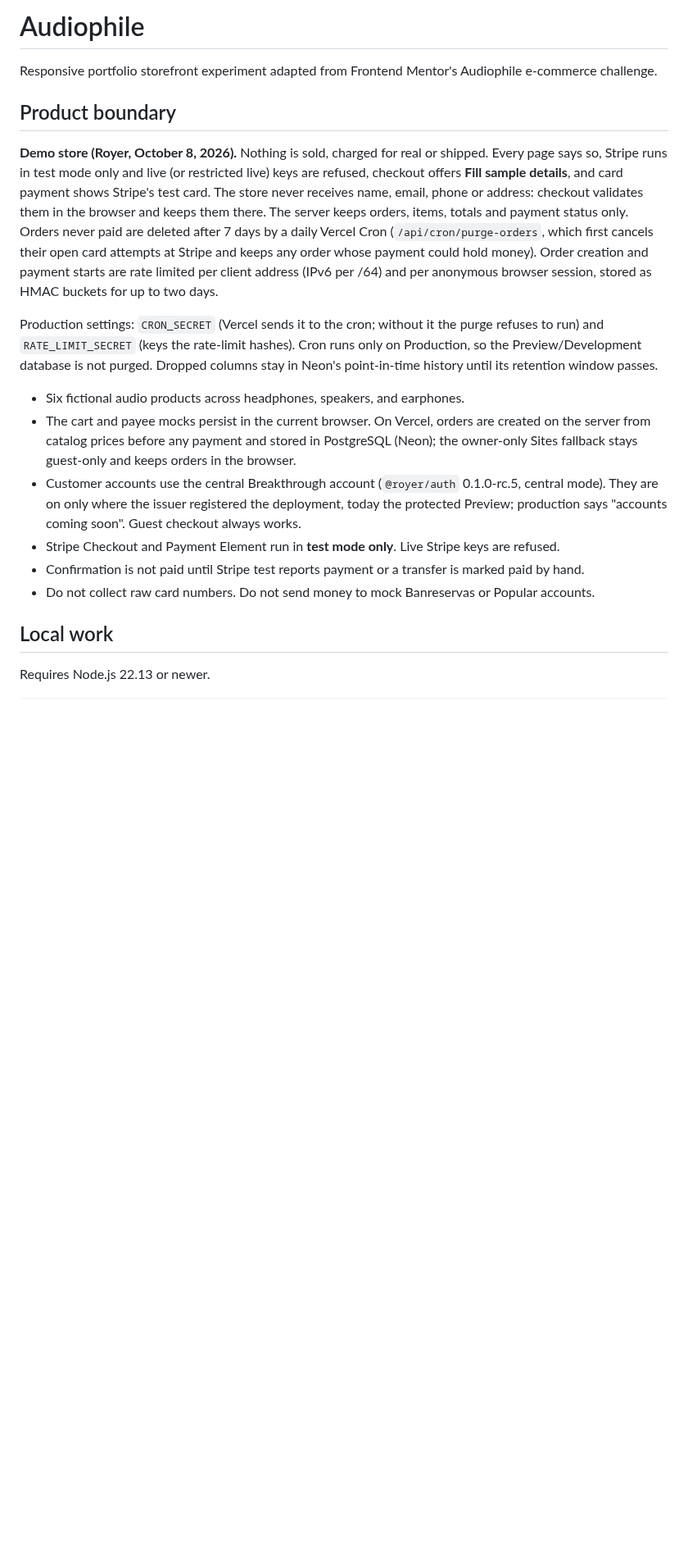
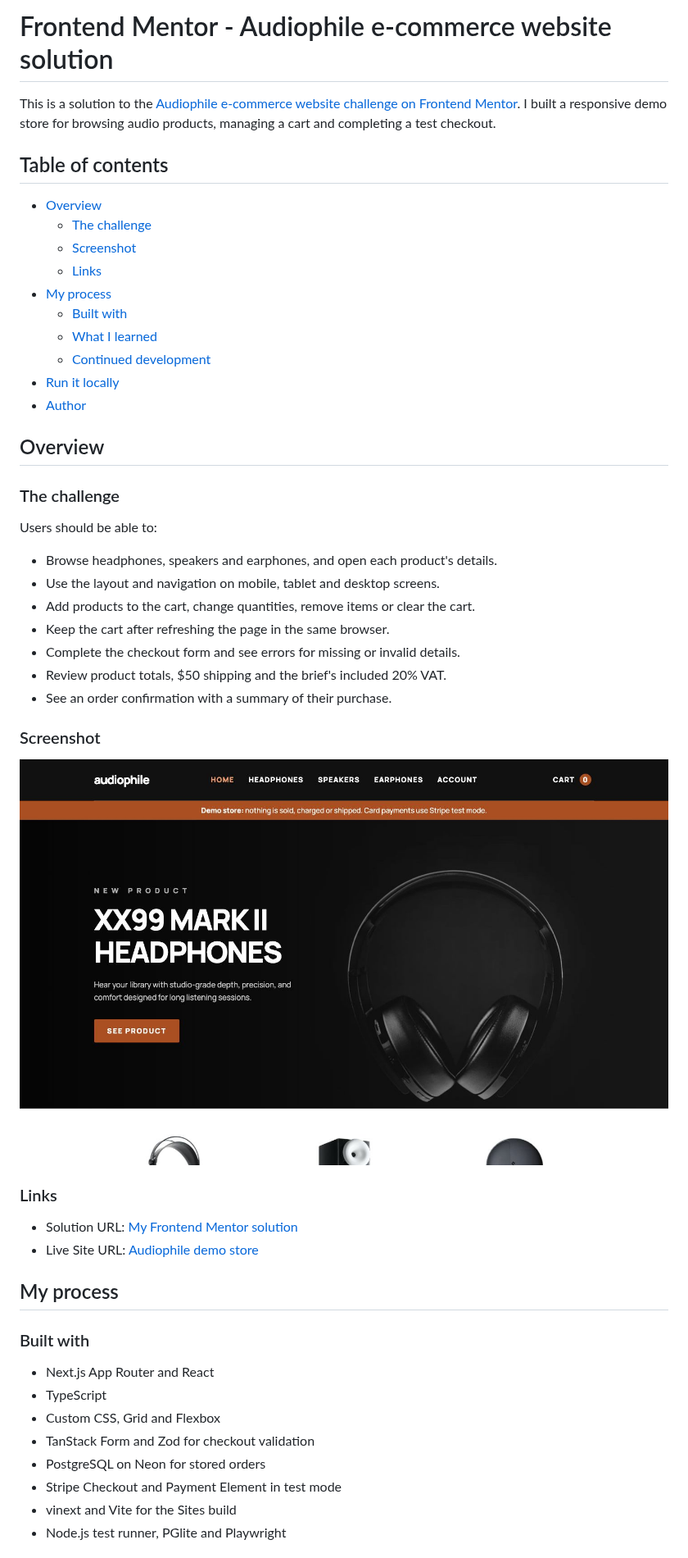
Before and after one commit to royeradames/audiophile-ecommerce, a Markdown page: README.md, the part around one of its changes. Shown at 82% size. Drawn GitHub-style; pictures changed too: docs/screenshot.jpg (added); blank space fills up the shorter version.

```diff
--- a/README.md
+++ b/README.md
@@ -1,20 +1,53 @@
-# Audiophile
+# Frontend Mentor - Audiophile e-commerce website solution
 
-Responsive portfolio storefront experiment adapted from Frontend Mentor's Audiophile e-commerce challenge.
+This is a solution to the [Audiophile e-commerce website challenge on Frontend Mentor](https://www.frontendmentor.io/challenges/audiophile-ecommerce-website-C8cuSd_wx). I built a responsive demo store for browsing audio products, managing a cart and completing a test checkout.
 
-## Product boundary
+## Table of contents
 
-**Demo store (Royer, October 8, 2026).** Nothing is sold, charged for real or shipped. Every page says so, Stripe runs in test mode only and live (or restricted live) keys are refused, checkout offers **Fill sample details**, and card payment shows Stripe's test card. The store never receives name, email, phone or address: checkout validates them in the browser and keeps them there. The server keeps orders, items, totals and payment status only. Orders never paid are deleted after 7 days by a daily Vercel Cron (`/api/cron/purge-orders`, which first cancels their open card attempts at Stripe and keeps any order whose payment could hold money). Order creation and payment starts are rate limited per client address (IPv6 per /64) and per anonymous browser session, stored as HMAC buckets for up to two days.
+- [Overview](#overview)
+  - [The challenge](#the-challenge)
+  - [Screenshot](#screenshot)
+  - [Links](#links)
+- [My process](#my-process)
+  - [Built with](#built-with)
+  - [What I learned](#what-i-learned)
+  - [Continued development](#continued-development)
+- [Run it locally](#run-it-locally)
+- [Author](#author)
 
-Production settings: `CRON_SECRET` (Vercel sends it to the cron; without it the purge refuses to run) and `RATE_LIMIT_SECRET` (keys the rate-limit hashes). Cron runs only on Production, so the Preview/Development database is not purged. Dropped columns stay in Neon's point-in-time history until its retention window passes.
+## Overview
 
-- Six fictional audio products across headphones, speakers, and earphones.
-- The cart and payee mocks persist in the current browser. On Vercel, orders are created on the server from catalog prices before any payment and stored in PostgreSQL (Neon); the owner-only Sites fallback stays guest-only and keeps orders in the browser.
-- Customer accounts use the central Breakthrough account (`@royer/auth` 0.1.0-rc.5, central mode). They are on only where the issuer registered the deployment, today the protected Preview; production says "accounts coming soon". Guest checkout always works.
-- Stripe Checkout and Payment Element run in **test mode only**. Live Stripe keys are refused.
-- Confirmation is not paid until Stripe test reports payment or a transfer is marked paid by hand.
-- Do not collect raw card numbers. Do not send money to mock Banreservas or Popular accounts.
+### The challenge
 
-## Local work
+Users should be able to:
 
-Requires Node.js 22.13 or newer.
+- Browse headphones, speakers and earphones, and open each product's details.
+- Use the layout and navigation on mobile, tablet and desktop screens.
+- Add products to the cart, change quantities, remove items or clear the cart.
+- Keep the cart after refreshing the page in the same browser.
+- Complete the checkout form and see errors for missing or invalid details.
+- Review product totals, $50 shipping and the brief's included 20% VAT.
+- See an order confirmation with a summary of their purchase.
+
+### Screenshot
+
+![Audiophile at 1440 px](./docs/screenshot.jpg)
+
+### Links
+
+- Solution URL: [My Frontend Mentor solution](https://www.frontendmentor.io/solutions/audiophile-e-commerce-with-nextjs-typescript-and-tailwind-5ISbaNXNvM)
+- Live Site URL: [Audiophile demo store](https://audiophile.royeradames.com)
+
+## My process
+
+### Built with
+
+- Next.js App Router and React
+- TypeScript
+- Custom CSS, Grid and Flexbox
+- TanStack Form and Zod for checkout validation
+- PostgreSQL on Neon for stored orders
+- Stripe Checkout and Payment Element in test mode
+- vinext and Vite for the Sites build
+- Node.js test runner, PGlite and Playwright
+
```
Also changed, not shown: other parts of README.md (+40 -21 lines).
